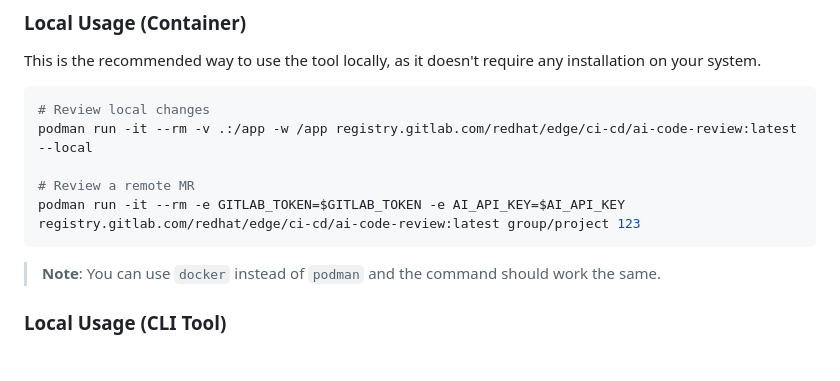
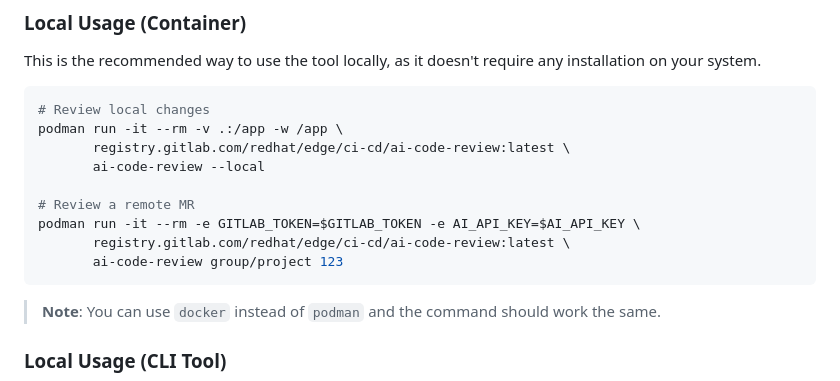
Before and after one commit to AdamWill/ai-code-review-gca-test, a Markdown page: README.md, the part around the change. GitHub-like rendering; blank space fills up the shorter version.

Commit message:
docs: fix the podman example. The command was missing

````diff
--- a/README.md
+++ b/README.md
@@ -75,10 +75,14 @@ This is the recommended way to use the tool locally, as it doesn't require any i
 
 ```bash
 # Review local changes
-podman run -it --rm -v .:/app -w /app registry.gitlab.com/redhat/edge/ci-cd/ai-code-review:latest --local
+podman run -it --rm -v .:/app -w /app \
+       registry.gitlab.com/redhat/edge/ci-cd/ai-code-review:latest \
+       ai-code-review --local
 
 # Review a remote MR
-podman run -it --rm -e GITLAB_TOKEN=$GITLAB_TOKEN -e AI_API_KEY=$AI_API_KEY registry.gitlab.com/redhat/edge/ci-cd/ai-code-review:latest group/project 123
+podman run -it --rm -e GITLAB_TOKEN=$GITLAB_TOKEN -e AI_API_KEY=$AI_API_KEY \
+       registry.gitlab.com/redhat/edge/ci-cd/ai-code-review:latest \
+       ai-code-review group/project 123
 ```
 
 > **Note**: You can use `docker` instead of `podman` and the command should work the same.
````
